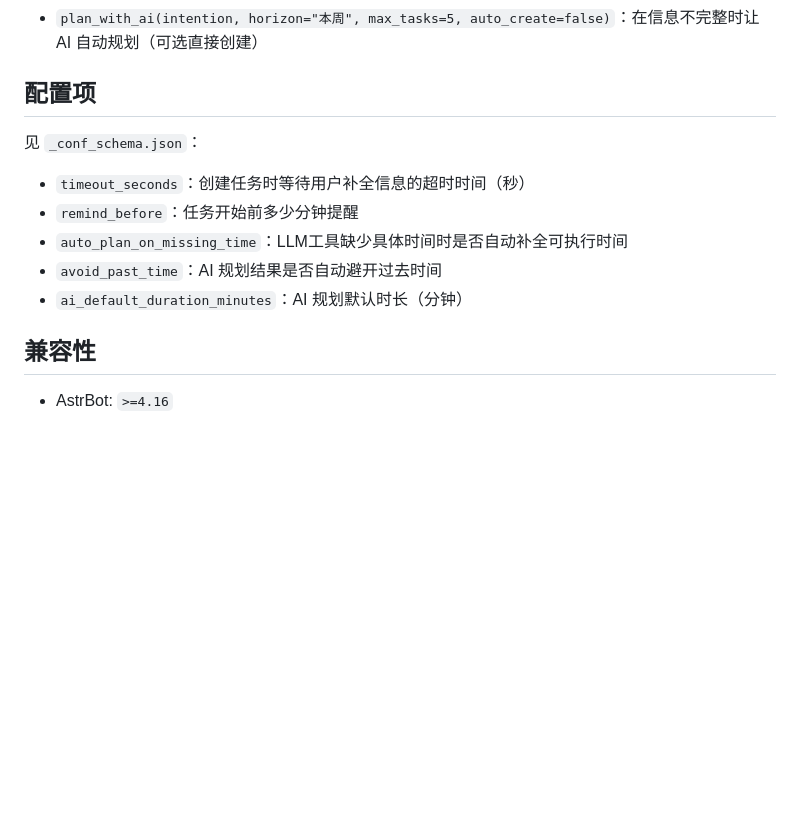
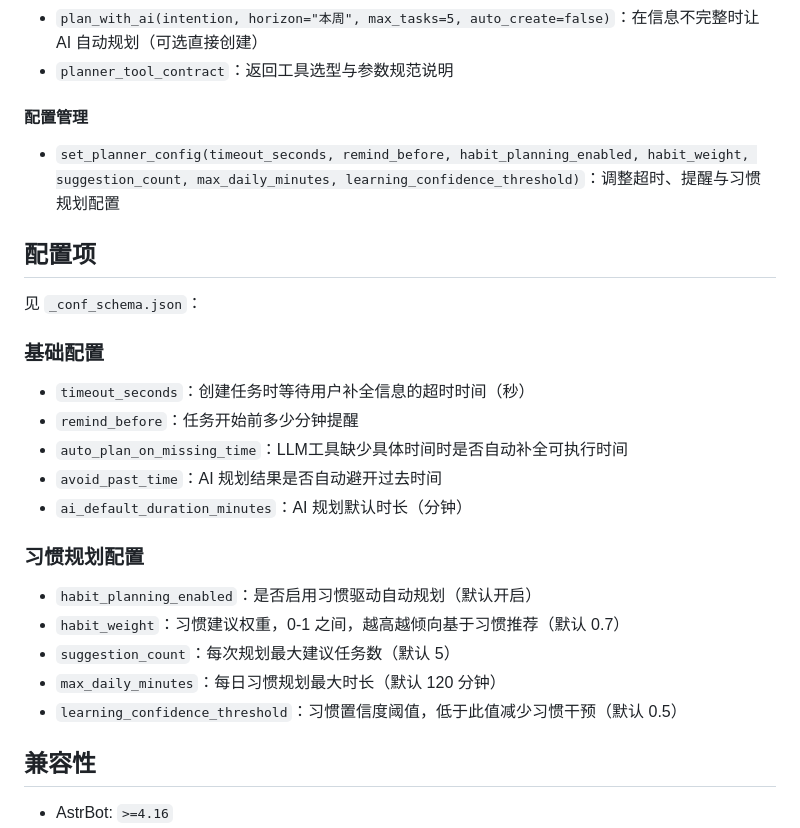
Before and after one commit to eternitylarva1/astrbot_plugin_planner, a Markdown page: README.md, the part around one of its changes. Drawn GitHub-style; blank space fills up the shorter version.

```diff
--- a/README.md
+++ b/README.md
@@ -38,14 +60,26 @@
 - `plan_with_ai(intention, horizon="本周", max_tasks=5, auto_create=false)`：在信息不完整时让 AI 自动规划（可选直接创建）
+- `planner_tool_contract`：返回工具选型与参数规范说明
+
+#### 配置管理
+- `set_planner_config(timeout_seconds, remind_before, habit_planning_enabled, habit_weight, suggestion_count, max_daily_minutes, learning_confidence_threshold)`：调整超时、提醒与习惯规划配置
 
 ## 配置项
 
 见 `_conf_schema.json`：
 
+### 基础配置
 - `timeout_seconds`：创建任务时等待用户补全信息的超时时间（秒）
 - `remind_before`：任务开始前多少分钟提醒
 - `auto_plan_on_missing_time`：LLM工具缺少具体时间时是否自动补全可执行时间
 - `avoid_past_time`：AI 规划结果是否自动避开过去时间
 - `ai_default_duration_minutes`：AI 规划默认时长（分钟）
+
+### 习惯规划配置
+- `habit_planning_enabled`：是否启用习惯驱动自动规划（默认开启）
+- `habit_weight`：习惯建议权重，0-1 之间，越高越倾向基于习惯推荐（默认 0.7）
+- `suggestion_count`：每次规划最大建议任务数（默认 5）
+- `max_daily_minutes`：每日习惯规划最大时长（默认 120 分钟）
+- `learning_confidence_threshold`：习惯置信度阈值，低于此值减少习惯干预（默认 0.5）
 
 ## 兼容性
 
```
Also changed, not shown: other parts of README.md (+27 -5 lines), CHANGELOG.md (+24 -0 lines).
